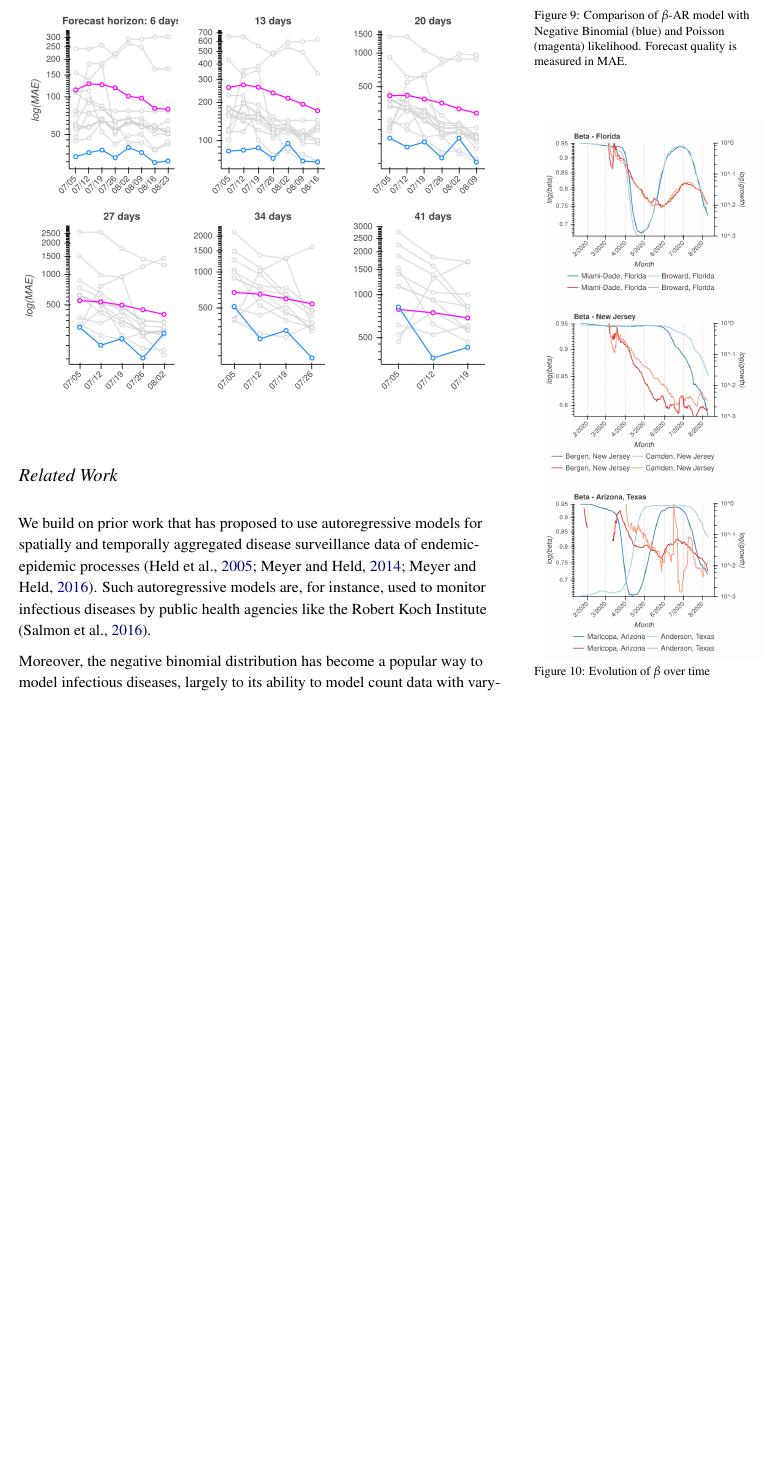
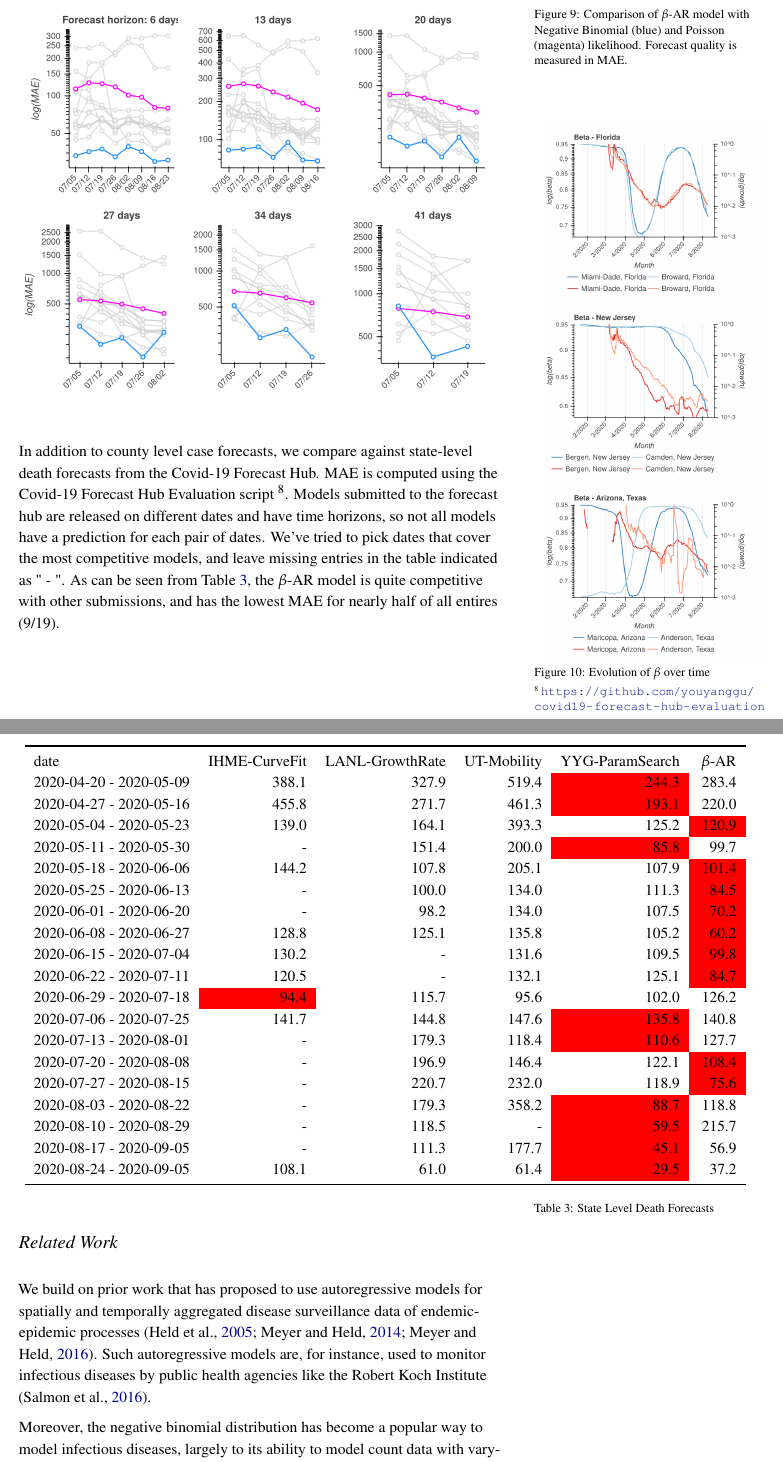
Before and after one commit to facebookresearch/covid19_spread, a LaTeX document (docs/arxiv/paper.tex): part of page 9 of 13 before the commit and two parts of pages 9 and 10 of 14 after it, the two joined at a grey line, cut so that both start at the same text, the shorter picture padded with empty space. Compiled offline with pdfLaTeX.

Commit message:
Adding State level death results

```diff
--- a/docs/arxiv/paper.tex
+++ b/docs/arxiv/paper.tex
@@ -32,6 +32,7 @@
 \usepackage{amsmath}
 \usepackage{amssymb}
 \usepackage{mathtools}
+\usepackage{colortbl}
 \usepackage{cleveref}
 \usepackage{svg}
 \usepackage{bm}
@@ -500,6 +501,42 @@ in the observed data, while the stricter Poisson likelihood causes the
 \end{marginfigure}
 
 
+In addition to county level case forecasts, we compare against state-level death forecasts from the Covid-19 Forecast Hub.
+MAE is computed using the Covid-19 Forecast Hub Evaluation script \sidenote[]{\url{https://github.com/youyanggu/covid19-forecast-hub-evaluation}}.
+Models submitted to the forecast hub are released on different dates and have time horizons, so not all models have a prediction for each pair of dates.
+We've tried to pick dates that cover the most competitive models, and leave missing entries in the table indicated as " - ".  As can be seen from Table \ref{tab:state-deaths},
+the \bAR model is quite competitive with other submissions, and has the lowest MAE for nearly half of all entires (9/19).
+
+\begin{table*}
+\centering
+\begin{tabular}{lrrrrr}
+\toprule
+date & IHME-CurveFit & LANL-GrowthRate & UT-Mobility & YYG-ParamSearch & \bAR \\
+2020-04-20 - 2020-05-09 & 388.1 & 327.9 & 519.4 & \cellcolor{red} 244.3 & 283.4 \\
+2020-04-27 - 2020-05-16 & 455.8 & 271.7 & 461.3 & \cellcolor{red} 193.1 & 220.0 \\
+2020-05-04 - 2020-05-23 & 139.0 & 164.1 & 393.3 & 125.2 & \cellcolor{red} 120.9 \\
+2020-05-11 - 2020-05-30 &  -  & 151.4 & 200.0 & \cellcolor{red} 85.8 & 99.7 \\
+2020-05-18 - 2020-06-06 & 144.2 & 107.8 & 205.1 & 107.9 & \cellcolor{red} 101.4 \\
+2020-05-25 - 2020-06-13 &  -  & 100.0 & 134.0 & 111.3 & \cellcolor{red} 84.5 \\
+2020-06-01 - 2020-06-20 &  -  & 98.2 & 134.0 & 107.5 & \cellcolor{red} 70.2 \\
+2020-06-08 - 2020-06-27 & 128.8 & 125.1 & 135.8 & 105.2 & \cellcolor{red} 60.2 \\
+2020-06-15 - 2020-07-04 & 130.2 &  -  & 131.6 & 109.5 & \cellcolor{red} 99.8 \\
+2020-06-22 - 2020-07-11 & 120.5 &  -  & 132.1 & 125.1 & \cellcolor{red} 84.7 \\
+2020-06-29 - 2020-07-18 & \cellcolor{red} 94.4 & 115.7 & 95.6 & 102.0 & 126.2 \\
+2020-07-06 - 2020-07-25 & 141.7 & 144.8 & 147.6 & \cellcolor{red} 135.8 & 140.8 \\
+2020-07-13 - 2020-08-01 &  -  & 179.3 & 118.4 & \cellcolor{red} 110.6 & 127.7 \\
+2020-07-20 - 2020-08-08 &  -  & 196.9 & 146.4 & 122.1 & \cellcolor{red} 108.4 \\
+2020-07-27 - 2020-08-15 &  -  & 220.7 & 232.0 & 118.9 & \cellcolor{red} 75.6 \\
+2020-08-03 - 2020-08-22 &  -  & 179.3 & 358.2 & \cellcolor{red} 88.7 & 118.8 \\
+2020-08-10 - 2020-08-29 &  -  & 118.5 &  -  & \cellcolor{red} 59.5 & 215.7 \\
+2020-08-17 - 2020-09-05 &  -  & 111.3 & 177.7 & \cellcolor{red} 45.1 & 56.9 \\
+2020-08-24 - 2020-09-05 & 108.1 & 61.0 & 61.4 & \cellcolor{red} 29.5 & 37.2 \\
+\bottomrule
+\end{tabular}
+\vspace*{2em}
+\caption{State Level Death Forecasts \label{tab:state-deaths}}
+\end{table*}
+
 \section{Related Work}
 \label{sec:org4064e60}
 We build on prior work that has proposed to use autoregressive models
```
